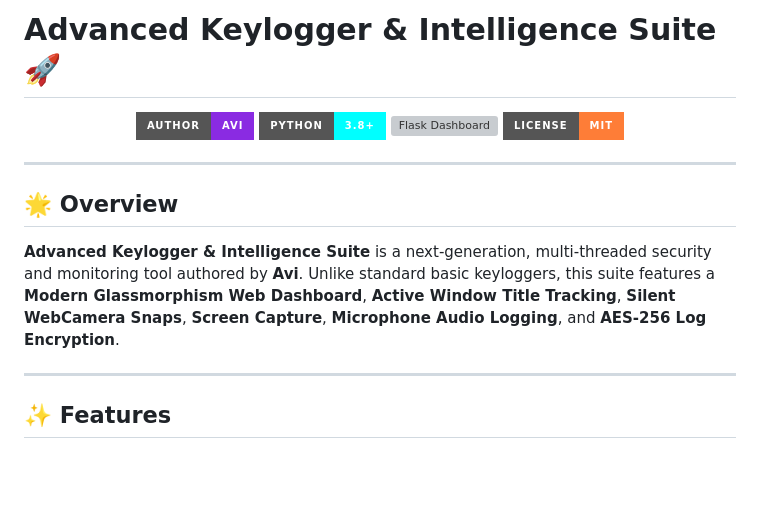
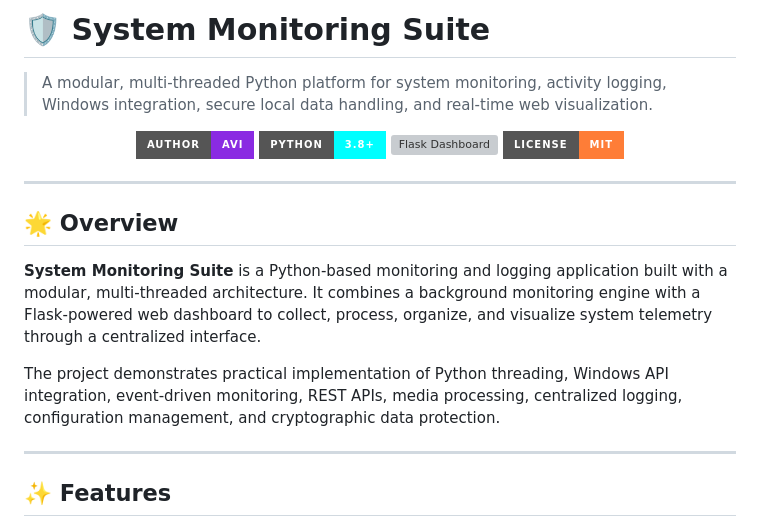
Before and after one commit to AVII-VERSE/system-monitoring-suite, a Markdown page: README.md, the part around the change. Rendered like a GitHub page; badges without logos; blank space fills up the shorter version; grey boxes are pictures that could not be loaded.

Commit message:
Rename project to 'System Monitoring Suite' and update overview
Updated project name and description to reflect new focus on system monitoring and logging.

```diff
--- a/README.md
+++ b/README.md
@@ -1,4 +1,6 @@
-# Advanced Keylogger & Intelligence Suite 🚀
+# 🛡️ System Monitoring Suite
+
+> A modular, multi-threaded Python platform for system monitoring, activity logging, Windows integration, secure local data handling, and real-time web visualization.
 
 <p align="center">
   <img src="https://img.shields.io/badge/Author-Avi-blueviolet?style=for-the-badge&logo=github" alt="Author Avi">
@@ -11,7 +13,9 @@
 
 ## 🌟 Overview
 
-**Advanced Keylogger & Intelligence Suite** is a next-generation, multi-threaded security and monitoring tool authored by **Avi**. Unlike standard basic keyloggers, this suite features a **Modern Glassmorphism Web Dashboard**, **Active Window Title Tracking**, **Silent WebCamera Snaps**, **Screen Capture**, **Microphone Audio Logging**, and **AES-256 Log Encryption**.
+**System Monitoring Suite** is a Python-based monitoring and logging application built with a modular, multi-threaded architecture. It combines a background monitoring engine with a Flask-powered web dashboard to collect, process, organize, and visualize system telemetry through a centralized interface.
+
+The project demonstrates practical implementation of Python threading, Windows API integration, event-driven monitoring, REST APIs, media processing, centralized logging, configuration management, and cryptographic data protection.
 
 ---
 
```
